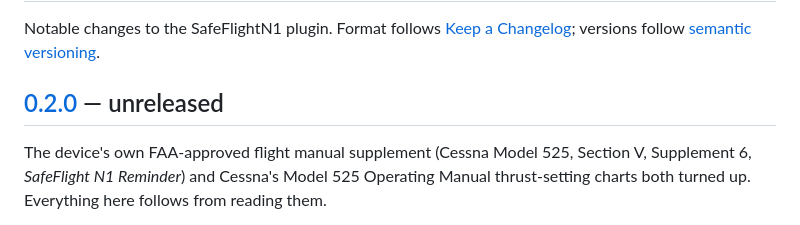
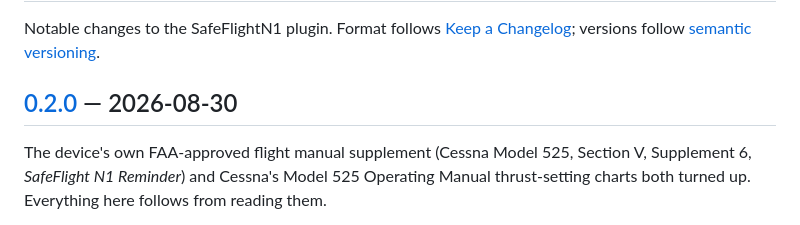
Before and after one commit to RISCfuture/c525-n1-computer, a Markdown page: CHANGELOG.md, the part around one of its changes. GitHub-like rendering.

Commit message:
Date the 0.2.0 changelog entry for release
Co-Authored-By: Claude Opus 5 (1M context) <noreply@anthropic.com>
Claude-Session: https://claude.ai/code/session_01YPkm6tubEGCKWLtrmNxAAS

```diff
--- a/CHANGELOG.md
+++ b/CHANGELOG.md
@@ -4,7 +4,7 @@ Notable changes to the SafeFlightN1 plugin. Format follows
 [Keep a Changelog](https://keepachangelog.com/en/1.1.0/); versions follow
 [semantic versioning](https://semver.org/spec/v2.0.0.html).
 
-## [0.2.0] — unreleased
+## [0.2.0] — 2026-08-30
 
 The device's own FAA-approved flight manual supplement (Cessna Model 525,
 Section V, Supplement 6, _SafeFlight N1 Reminder_) and Cessna's Model 525
```
Also changed, not shown: other parts of CHANGELOG.md (+1 -1 lines).
